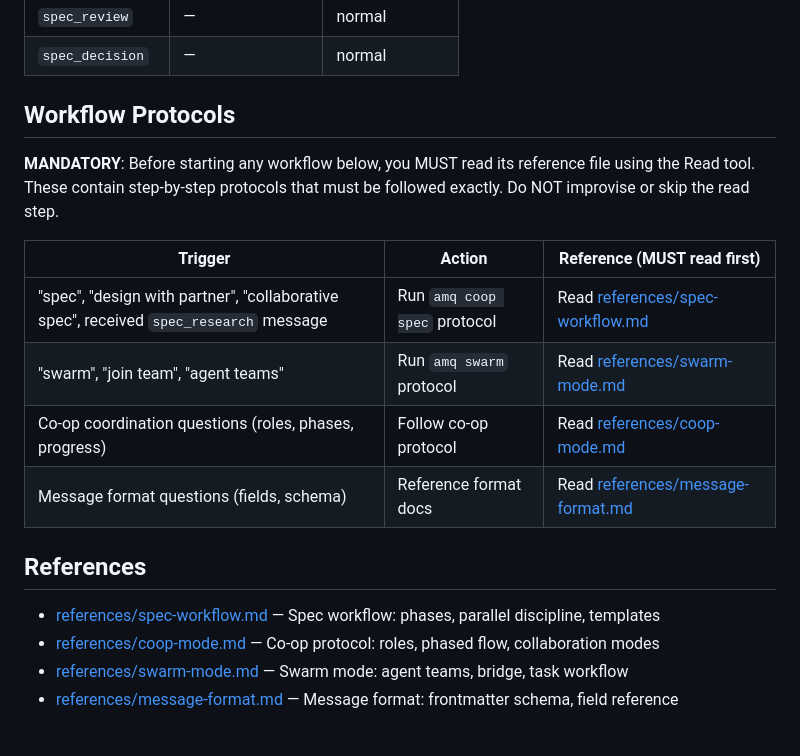
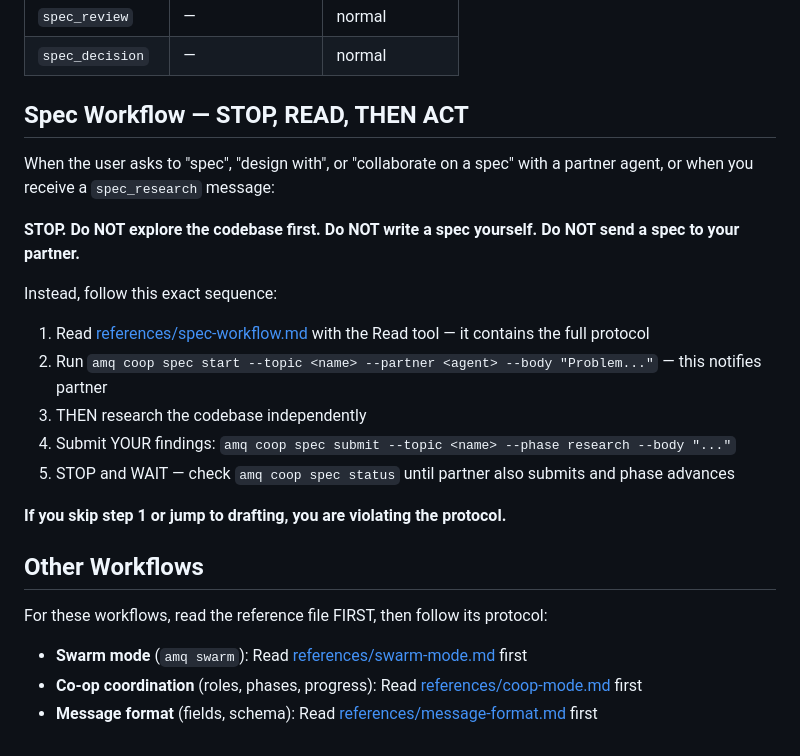
Before and after one commit to avivsinai/agent-message-queue, a Markdown page: skills/amq-cli/SKILL.md, the part around the change. Drawn GitHub-style.

Commit message:
fix: use inline STOP-READ-THEN-ACT gate for spec workflow
Replace passive table-based workflow reference with aggressive
inline numbered steps that agents cannot skip. The spec workflow
section now includes explicit "STOP" and "Do NOT" directives
before linking to the full reference for details.

```diff
--- a/skills/amq-cli/SKILL.md
+++ b/skills/amq-cli/SKILL.md
@@ -85,20 +85,26 @@ amq list --new --label bug
 | `spec_review` | — | normal |
 | `spec_decision` | — | normal |
 
-## Workflow Protocols
+## Spec Workflow — STOP, READ, THEN ACT
 
-**MANDATORY**: Before starting any workflow below, you MUST read its reference file using the Read tool. These contain step-by-step protocols that must be followed exactly. Do NOT improvise or skip the read step.
+When the user asks to "spec", "design with", or "collaborate on a spec" with a partner agent, or when you receive a `spec_research` message:
 
-| Trigger | Action | Reference (MUST read first) |
-|---------|--------|---------------------------|
-| "spec", "design with partner", "collaborative spec", received `spec_research` message | Run `amq coop spec` protocol | Read [references/spec-workflow.md](references/spec-workflow.md) |
-| "swarm", "join team", "agent teams" | Run `amq swarm` protocol | Read [references/swarm-mode.md](references/swarm-mode.md) |
-| Co-op coordination questions (roles, phases, progress) | Follow co-op protocol | Read [references/coop-mode.md](references/coop-mode.md) |
-| Message format questions (fields, schema) | Reference format docs | Read [references/message-format.md](references/message-format.md) |
+**STOP. Do NOT explore the codebase first. Do NOT write a spec yourself. Do NOT send a spec to your partner.**
 
-## References
+Instead, follow this exact sequence:
 
-- [references/spec-workflow.md](references/spec-workflow.md) — Spec workflow: phases, parallel discipline, templates
-- [references/coop-mode.md](references/coop-mode.md) — Co-op protocol: roles, phased flow, collaboration modes
-- [references/swarm-mode.md](references/swarm-mode.md) — Swarm mode: agent teams, bridge, task workflow
-- [references/message-format.md](references/message-format.md) — Message format: frontmatter schema, field reference
+1. Read [references/spec-workflow.md](references/spec-workflow.md) with the Read tool — it contains the full protocol
+2. Run `amq coop spec start --topic <name> --partner <agent> --body "Problem..."` — this notifies partner
+3. THEN research the codebase independently
+4. Submit YOUR findings: `amq coop spec submit --topic <name> --phase research --body "..."`
+5. STOP and WAIT — check `amq coop spec status` until partner also submits and phase advances
+
+**If you skip step 1 or jump to drafting, you are violating the protocol.**
+
+## Other Workflows
+
+For these workflows, read the reference file FIRST, then follow its protocol:
+
+- **Swarm mode** (`amq swarm`): Read [references/swarm-mode.md](references/swarm-mode.md) first
+- **Co-op coordination** (roles, phases, progress): Read [references/coop-mode.md](references/coop-mode.md) first
+- **Message format** (fields, schema): Read [references/message-format.md](references/message-format.md) first
```
Also changed, not shown: 2 other files.
